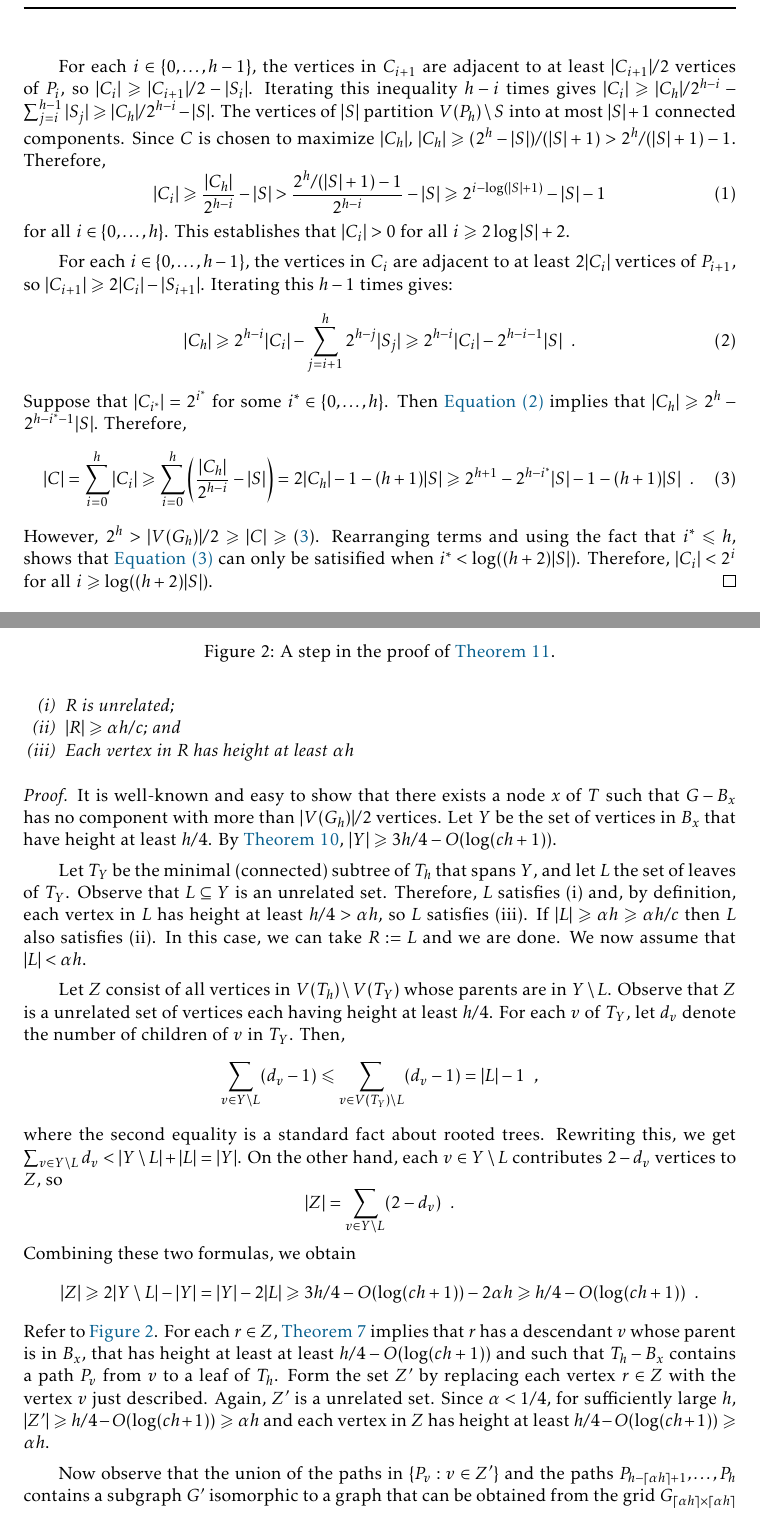
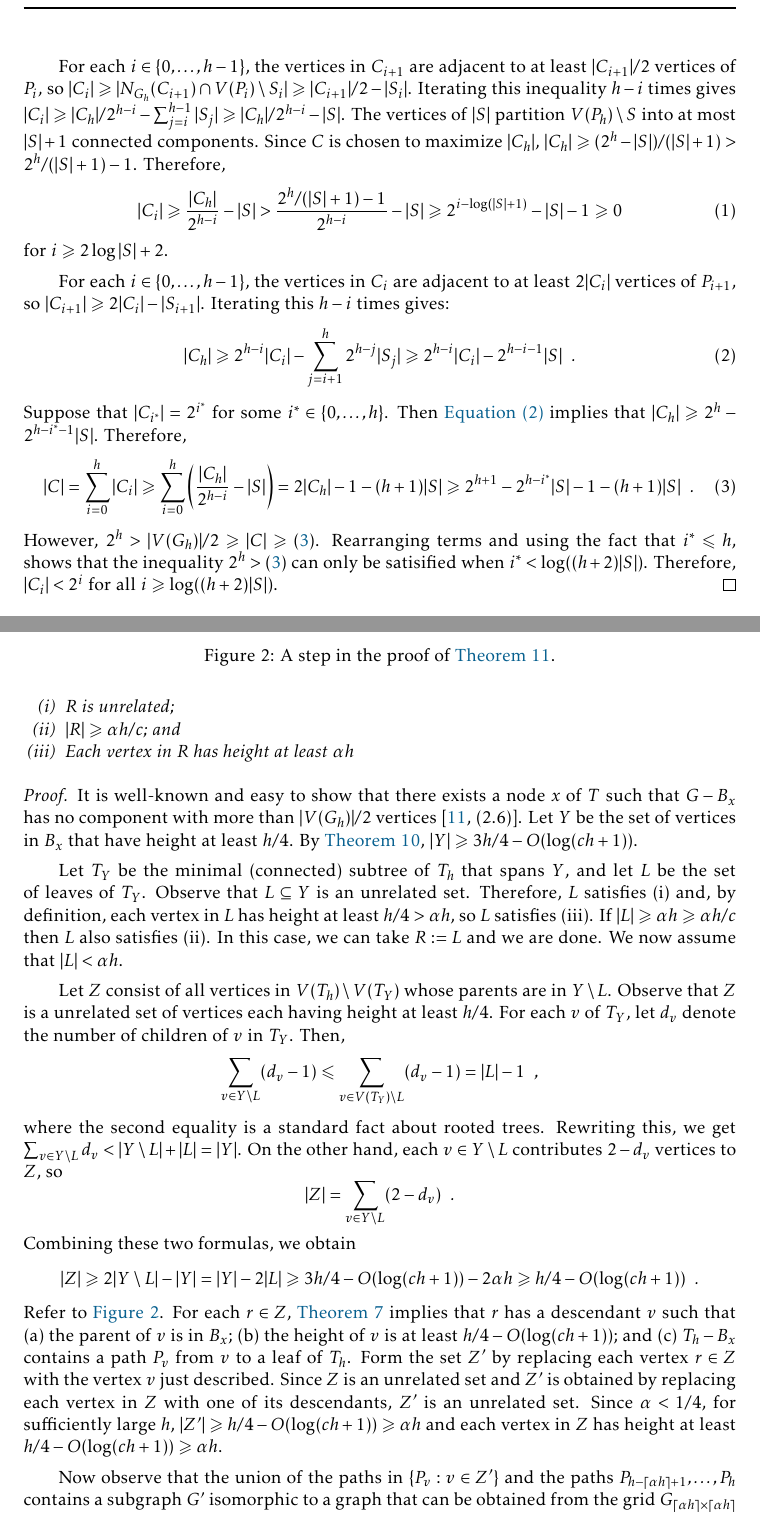
Before and after one commit to patmorin/tp, a LaTeX document (tp.tex): two parts of pages 6 and 7 of 11, joined at a grey line, cut so that both start at the same text. Compiled offline with pdfLaTeX.

Commit message:
Mostly revisions requested by David

```diff
--- a/tp.tex
+++ b/tp.tex
@@ -265,12 +267,12 @@ We now proceed with the details of the strategy outlined above.  The next two le
 
-  For each $i\in\{0,\ldots,h-1\}$, the vertices in $C_{i+1}$ are adjacent to at least $|C_{i+1}|/2$ vertices of $P_{i}$, so $|C_i|\ge |C_{i+1}|/2 - |S_i|$.  Iterating this inequality $h-i$ times gives $|C_i|\ge |C_h|/2^{h-i}-\sum_{j=i}^{h-1}|S_j|\ge |C_h|/2^{h-i}-|S|$.  The vertices of $|S|$ partition $V(P_h)\setminus S$ into at most $|S|+1$ connected components.  Since $C$ is chosen to maximize $|C_h|$, $|C_h| \ge (2^h-|S|)/(|S|+1) > 2^{h}/(|S|+1) - 1$.  Therefore,
+  For each $i\in\{0,\ldots,h-1\}$, the vertices in $C_{i+1}$ are adjacent to at least $|C_{i+1}|/2$ vertices of $P_{i}$, so $|C_i|\ge |N_{G_h}(C_{i+1})\cap V(P_i)\setminus S_i| \ge |C_{i+1}|/2 - |S_i|$.  Iterating this inequality $h-i$ times gives $|C_i|\ge |C_h|/2^{h-i}-\sum_{j=i}^{h-1}|S_j|\ge |C_h|/2^{h-i}-|S|$.  The vertices of $|S|$ partition $V(P_h)\setminus S$ into at most $|S|+1$ connected components.  Since $C$ is chosen to maximize $|C_h|$, $|C_h| \ge (2^h-|S|)/(|S|+1) > 2^{h}/(|S|+1) - 1$.  Therefore,
   \begin{equation}
     |C_i|\ge \frac{|C_h|}{2^{h-i}} - |S| > \frac{2^h/(|S|+1)-1}{2^{h-i}} - |S|
-    \ge 2^{i-\log(|S|+1)}-|S|-1
+    \ge 2^{i-\log(|S|+1)}-|S|-1 \ge 0
   \end{equation}
-  for all $i\in\{0,\ldots,h\}$.  This establishes that $|C_i|>0$ for all $i\ge 2\log |S|+2$.
+  for $i\ge 2\log |S|+2$.
 
-  For each $i\in\{0,\ldots,h-1\}$, the vertices in $C_i$ are adjacent to at least $2|C_i|$ vertices of $P_{i+1}$, so $|C_{i+1}|\ge 2|C_i|-|S_{i+1}|$.  Iterating this $h-1$ times gives:
+  For each $i\in\{0,\ldots,h-1\}$, the vertices in $C_i$ are adjacent to at least $2|C_i|$ vertices of $P_{i+1}$, so $|C_{i+1}|\ge 2|C_i|-|S_{i+1}|$.  Iterating this $h-i$ times gives:
   \begin{equation}
     |C_h| \ge 2^{h-i}|C_i| - \sum_{j=i+1}^h 2^{h-j}|S_j| \ge 2^{h-i}|C_i| - 2^{h-i-1}|S| \enspace . \label{ch_lower_bound}
   \end{equation}
@@ -281,7 +283,7 @@ We now proceed with the details of the strategy outlined above.  The next two le
        = 2|C_h| - 1 -(h+1)|S|
        \ge 2^{h+1}-2^{h-i^*}|S|-1 - (h+1)|S| \enspace . \numberthis \label{crux}
   \end{equation}
-  However, $2^h > |V(G_h)|/2 \ge |C| \ge (\ref{crux})$.  Rearranging terms and using the fact that $i^*\le h$, shows that \cref{crux} can only be satisified when $i^* < \log((h+2)|S|)$.  Therefore, $|C_i|< 2^i$ for all $i \ge \log((h+2)|S|)$. \qedhere
+  However, $2^h > |V(G_h)|/2 \ge |C| \ge (\ref{crux})$.  Rearranging terms and using the fact that $i^*\le h$, shows that the inequality $2^h > (\ref{crux})$ can only be satisified when $i^* < \log((h+2)|S|)$.  Therefore, $|C_i|< 2^i$ for all $i \ge \log((h+2)|S|)$. \qedhere
   %
   %     \frac{2^h-2^{h-i^*-1}|S|}{2^{h-i}} - |S|
   % \]
@@ -342,9 +344,9 @@ The following lemma shows that any tree-partition of $G_h$ must have a part with
 
 
 \begin{proof}
-  It is well-known and easy to show that there exists a node $x$ of $T$ such that $G-B_x$ has no component with more than $|V(G_h)|/2$ vertices. Let $Y$ be the set of vertices in $B_x$ that have height at least $h/4$.  By \cref{small_depth_separator}, $|Y|\ge 3h/4 - O(\log (ch+1))$.
+  It is well-known and easy to show that there exists a node $x$ of $T$ such that $G-B_x$ has no component with more than $|V(G_h)|/2$ vertices \cite[(2.6)]{robertson.seymour:graph}. Let $Y$ be the set of vertices in $B_x$ that have height at least $h/4$.  By \cref{small_depth_separator}, $|Y|\ge 3h/4 - O(\log (ch+1))$.
 
-  Let $T_Y$ be the minimal (connected) subtree of $T_h$ that spans $Y$, and let $L$ the set of leaves of $T_Y$.  Observe that $L\subseteq Y$ is an unrelated set. Therefore, $L$ satisfies (i) and, by definition, each vertex in $L$ has height at least $h/4 > \alpha h$, so $L$ satisfies (iii).  If $|L|\ge \alpha h \ge \alpha h/c$ then $L$ also satisfies (ii).  In this case, we can take $R:=L$ and we are done.  We now assume that $|L|< \alpha h$.
+  Let $T_Y$ be the minimal (connected) subtree of $T_h$ that spans $Y$, and let $L$ be the set of leaves of $T_Y$.  Observe that $L\subseteq Y$ is an unrelated set. Therefore, $L$ satisfies (i) and, by definition, each vertex in $L$ has height at least $h/4 > \alpha h$, so $L$ satisfies (iii).  If $|L|\ge \alpha h \ge \alpha h/c$ then $L$ also satisfies (ii).  In this case, we can take $R:=L$ and we are done.  We now assume that $|L|< \alpha h$.
 
   Let $Z$ consist of all vertices in $V(T_h)\setminus V(T_Y)$ whose parents are in $Y\setminus L$.   Observe that $Z$ is a unrelated set of vertices each having height at least $h/4$. For each $v$ of $T_Y$, let $d_v$ denote the number of children of $v$ in $T_Y$.  Then,
   \[
@@ -364,7 +366,13 @@ The following lemma shows that any tree-partition of $G_h$ must have a part with
     % = (3/4-2\alpha)h - O(\log(ch+1))
     \ge h/4-O(\log(ch+1)) \enspace .
   \]
-  Refer to \cref{paths}.  For each $r\in Z$, \cref{one_path} implies that $r$ has a descendant $v$ whose parent is in $B_x$, that has height at least at least $h/4-O(\log(ch+1))$ and such that $T_h-B_x$ contains a path $P_{v}$ from $v$ to a leaf of $T_h$.  Form the set $Z'$ by replacing each vertex $r\in Z$ with the vertex $v$ just described.  Again, $Z'$ is a unrelated set.  Since $\alpha < 1/4$, for sufficiently large $h$, $|Z'|\ge h/4 - O(\log(ch+1)) \ge \alpha h$ and each vertex in $Z$ has height at least $h/4 - O(\log(ch+1)) \ge \alpha h$.
+  Refer to \cref{paths}.  For each $r\in Z$, \cref{one_path} implies that $r$ has a descendant $v$ such that
+  \begin{inparaenum}[(a)]
+    \item the parent of $v$ is in $B_x$;
+    \item the height of $v$ is at least $h/4-O(\log(ch+1))$; and
+    \item $T_h-B_x$ contains a path $P_{v}$ from $v$ to a leaf of $T_h$.
+  \end{inparaenum}
+  Form the set $Z'$ by replacing each vertex $r\in Z$ with the vertex $v$ just described.  Since $Z$ is an unrelated set and $Z'$ is obtained by replacing each vertex in $Z$ with one of its descendants, $Z'$ is an unrelated set.  Since $\alpha < 1/4$, for sufficiently large $h$, $|Z'|\ge h/4 - O(\log(ch+1)) \ge \alpha h$ and each vertex in $Z$ has height at least $h/4 - O(\log(ch+1)) \ge \alpha h$.
 
   \begin{figure}
     \begin{center}
@@ -374,7 +382,7 @@ The following lemma shows that any tree-partition of $G_h$ must have a part with
     \label{paths}
   \end{figure}
 
-  Now observe that the union of the paths in  $\{P_{v}:v\in Z'\}$ and the paths $P_{h-\lceil\alpha h\rceil+1},\ldots,P_{h}$ contains a subgraph $G'$ isomorphic to a graph that can be obtained from the grid $G_{\lceil \alpha h\rceil\times\lceil \alpha h\rceil}$ by subdividing horizontal edges.  Since $S$ does not contain any vertex of $P_{v}$ for any $v\in Z'$,  $S\cap V(G')$ contains only vertices corresponding to subdivision vertices.  Therefore, by \cref{grid_connectivity}, some component of $G-B_x$ contains a subset $R\subseteq Z'$ of size at least $\alpha h/c$.  Each element in $R$ has a parent in $B_x$ so, by \cref{tree_thingy} some neighbour $y$ of $x$ in $T$ has a bag $B_y$ that contains all of $R$.  This completes the proof.
+  Now observe that the union of the paths in  $\{P_{v}:v\in Z'\}$ and the paths $P_{h-\lceil\alpha h\rceil+1},\ldots,P_{h}$ contains a subgraph $G'$ isomorphic to a graph that can be obtained from the grid $G_{\lceil \alpha h\rceil\times\lceil \alpha h\rceil}$ by subdividing horizontal edges.  Since $S$ does not contain any vertex of $P_{v}$ for any $v\in Z'$,  $S\cap V(G')$ contains only vertices corresponding to subdivision vertices.  Therefore, by \cref{grid_connectivity}, some component of $G-B_x$ contains a subset $R\subseteq Z'$ of size at least $\alpha h/c$.  Each element in $R$ has a parent in $B_x$.  By \cref{tree_thingy} some neighbour $y$ of $x$ in $T$ has a bag $B_y$ that contains all of $R$.  This completes the proof.
 \end{proof}
 
 
```
Also changed, not shown: tp.bib (+10 -0 lines), tp.tex (22 more changed lines).
